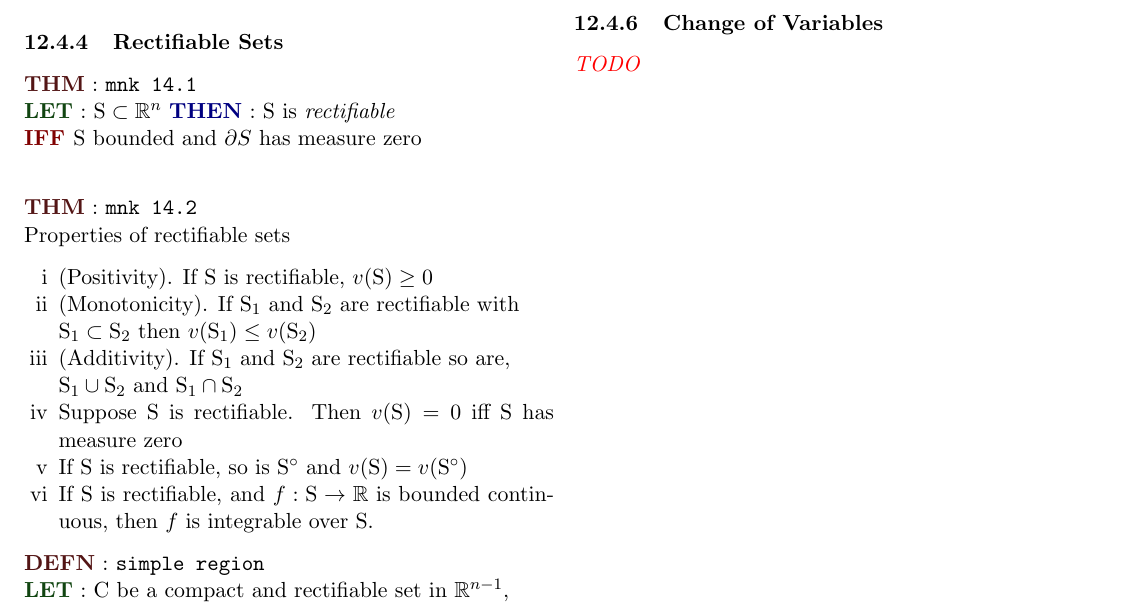
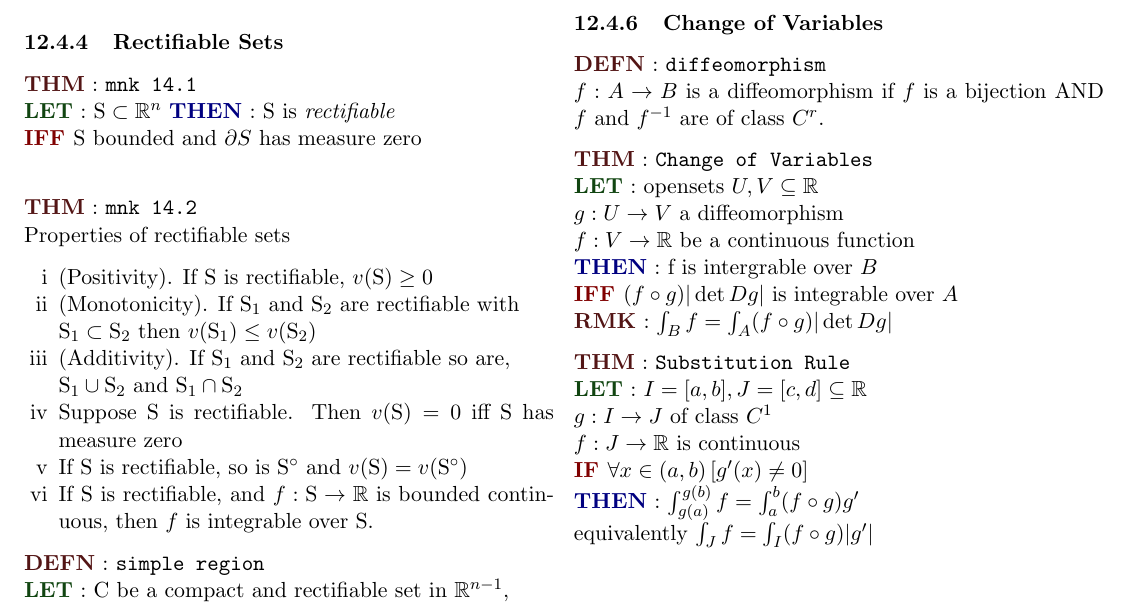
Before and after one commit to hysw/MAT257, a LaTeX document (MAT257.tex, which reads content/lect/2015-01-14.tex): part of page 15 of 15, cut so that both start at the same text. Compiled offline with pdfLaTeX.

Commit message:
update at Sun, 18 Jan 2015 21:30:36 +0000

```diff
--- a/content/lect/2015-01-14.tex
+++ b/content/lect/2015-01-14.tex
@@ -134,4 +134,26 @@ $f:\mathrm{U}\to\mathbb{R}^n $ is bounded and continuous\\
 \end{myenumerate}
 
 \subsubsection{Change of Variables}
-\TODO
+% copy/paste/format from Change of Variable section
+
+\DEFN{diffeomorphism}
+$f: A\to B$ is a diffeomorphism if
+$f$ is a bijection AND $f$ and $f^{-1}$ are of class $C^r$.
+
+\THM{Change of Variables}
+\LET
+opensets $U, V \subseteq \bR$\newline
+$g: U\to V$ a \hyperref[kw:diffeomorphism]{diffeomorphism}\newline
+$f:V\to \bR$ be a continuous function\newline
+\THEN f is intergrable over $B$\newline
+\IFF $(f\circ g)|\det D g|$ is integrable over $A$\\
+\RMK $\int_B f = \int_A(f\circ g)|\det D g|$
+
+\THM{Substitution Rule}
+\LET
+$I=[a,b], J=[c,d]\subseteq\bR$\newline
+$g:I\to J$ of class $C^1$\newline
+$f:J\to \bR$ is continuous\newline
+\IF $\forall x\in(a,b) \left[g'(x)\neq 0\right]$\\
+\THEN $\int^{g(b)}_{g(a)}f=\int^b_a (f\circ g)g'$\newline
+equivalently $\int_J f=\int_I (f\circ g)|g'|$
```
Also changed, not shown: MAT257.pdf, content/lect/2015-01-14.tex (2 more changed lines).
